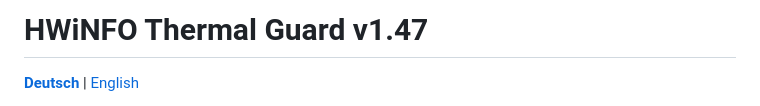
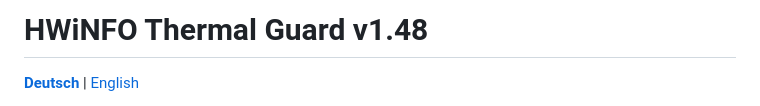
Before and after one commit to pol4rfuchs/Thermalguard-hwinfo64, a Markdown page: README.md, the part around the change. Rendered like a GitHub page.

```diff
--- a/README.md
+++ b/README.md
@@ -1,4 +1,4 @@
-# HWiNFO Thermal Guard v1.47
+# HWiNFO Thermal Guard v1.48
 
 **[Deutsch](README.md)** | [English](README.en.md)
 
```
Also changed, not shown: README.en.md (+1 -1 lines).
